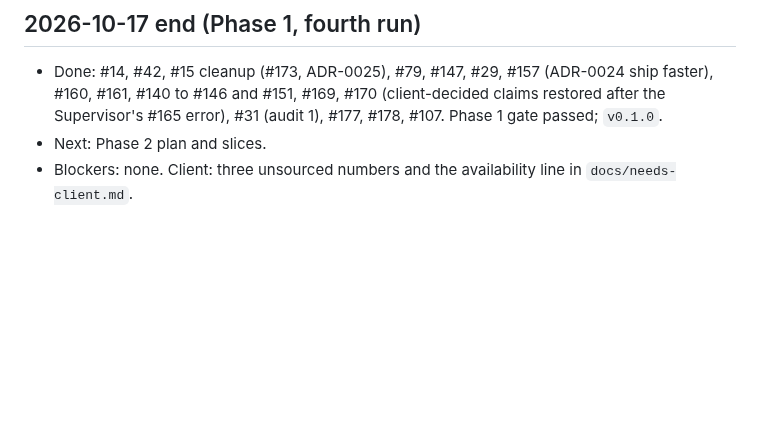
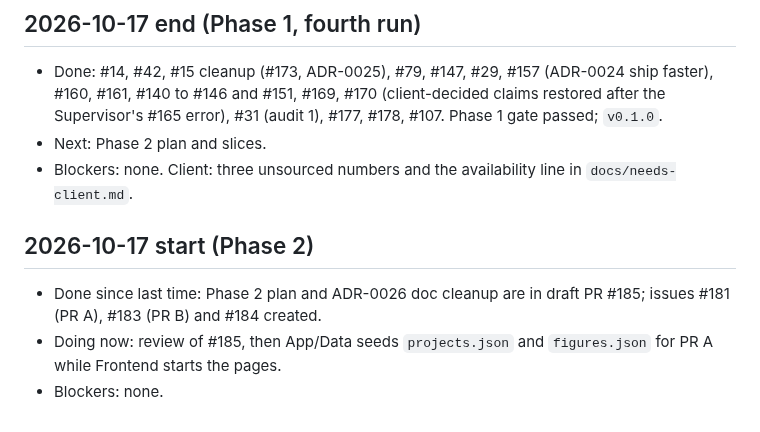
Before and after one commit to Rohanjain2312/rohanjain.pro, a Markdown page: docs/standups.md, the part around the change. Drawn GitHub-style; blank space fills up the shorter version.

Commit message:
[supervisor] docs(standups): Phase 2 start entry (#184)
Agent-Role: supervisor
Co-Authored-By: Claude Sonnet 5.5 <noreply@anthropic.com>

```diff
--- a/docs/standups.md
+++ b/docs/standups.md
@@ -46,3 +46,8 @@ One entry at the start and end of each session (skill `session-protocol`).
 - Done: #14, #42, #15 cleanup (#173, ADR-0025), #79, #147, #29, #157 (ADR-0024 ship faster), #160, #161, #140 to #146 and #151, #169, #170 (client-decided claims restored after the Supervisor's #165 error), #31 (audit 1), #177, #178, #107. Phase 1 gate passed; `v0.1.0`.
 - Next: Phase 2 plan and slices.
 - Blockers: none. Client: three unsourced numbers and the availability line in `docs/needs-client.md`.
+
+## 2026-10-17 start (Phase 2)
+- Done since last time: Phase 2 plan and ADR-0026 doc cleanup are in draft PR #185; issues #181 (PR A), #183 (PR B) and #184 created.
+- Doing now: review of #185, then App/Data seeds `projects.json` and `figures.json` for PR A while Frontend starts the pages.
+- Blockers: none.
```
